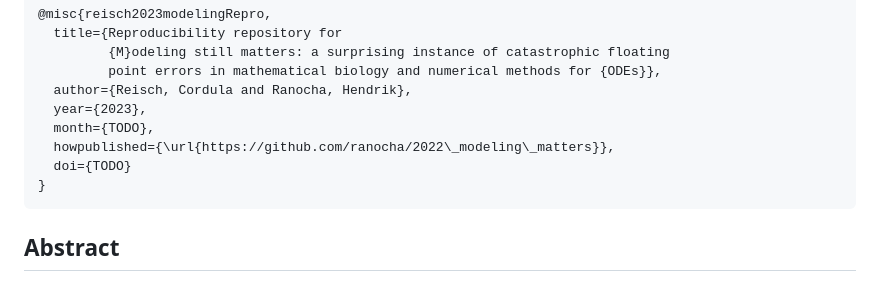
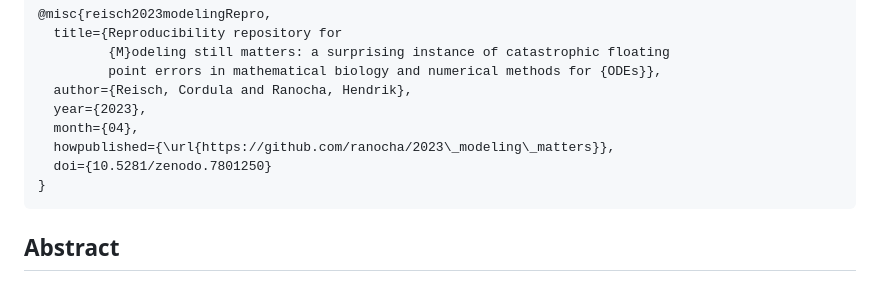
Before and after one commit to ranocha/2023_modeling_matters, a Markdown page: README.md, the part around one of its changes. GitHub-like rendering.

Commit message:
add Zenodo DOI

````diff
--- a/README.md
+++ b/README.md
@@ -27,9 +27,9 @@ use the implementations provided here, please **also** cite this repository as
          point errors in mathematical biology and numerical methods for {ODEs}},
   author={Reisch, Cordula and Ranocha, Hendrik},
   year={2023},
-  month={TODO},
-  howpublished={\url{https://github.com/ranocha/2022\_modeling\_matters}},
-  doi={TODO}
+  month={04},
+  howpublished={\url{https://github.com/ranocha/2023\_modeling\_matters}},
+  doi={10.5281/zenodo.7801250}
 }
 ```
 
````
Also changed, not shown: other parts of README.md (+1 -1 lines).
